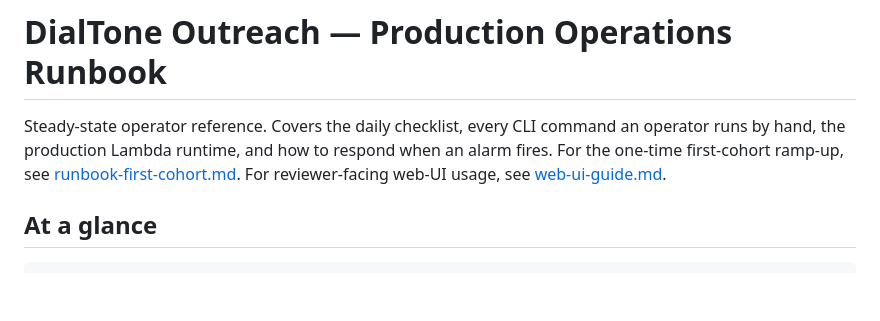
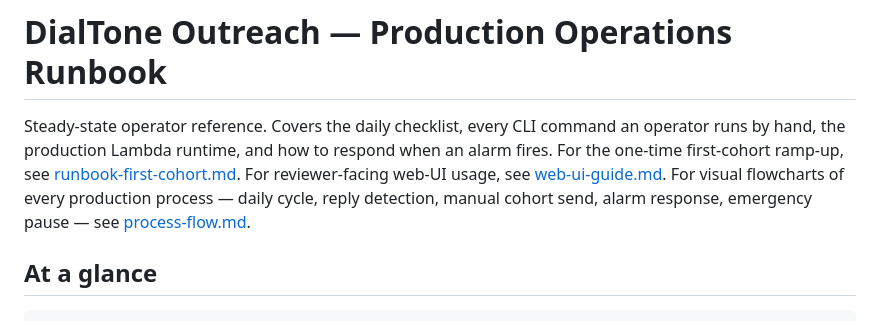
Before and after one commit to ByteStreams-AI/dialtone_outreach, a Markdown page: docs/runbook-production.md, the part around the change. Rendered like a GitHub page; blank space fills up the shorter version.

```diff
--- a/docs/runbook-production.md
+++ b/docs/runbook-production.md
@@ -10,6 +10,9 @@ command an operator runs by hand, the production Lambda runtime, and
 how to respond when an alarm fires. For the one-time first-cohort
 ramp-up, see [runbook-first-cohort.md](runbook-first-cohort.md). For
 reviewer-facing web-UI usage, see [web-ui-guide.md](web-ui-guide.md).
+For visual flowcharts of every production process — daily cycle, reply
+detection, manual cohort send, alarm response, emergency pause — see
+[process-flow.md](process-flow.md).
 
 ## At a glance
 
```
Also changed, not shown: docs/process-flow.md (added, +208 -0 lines).
